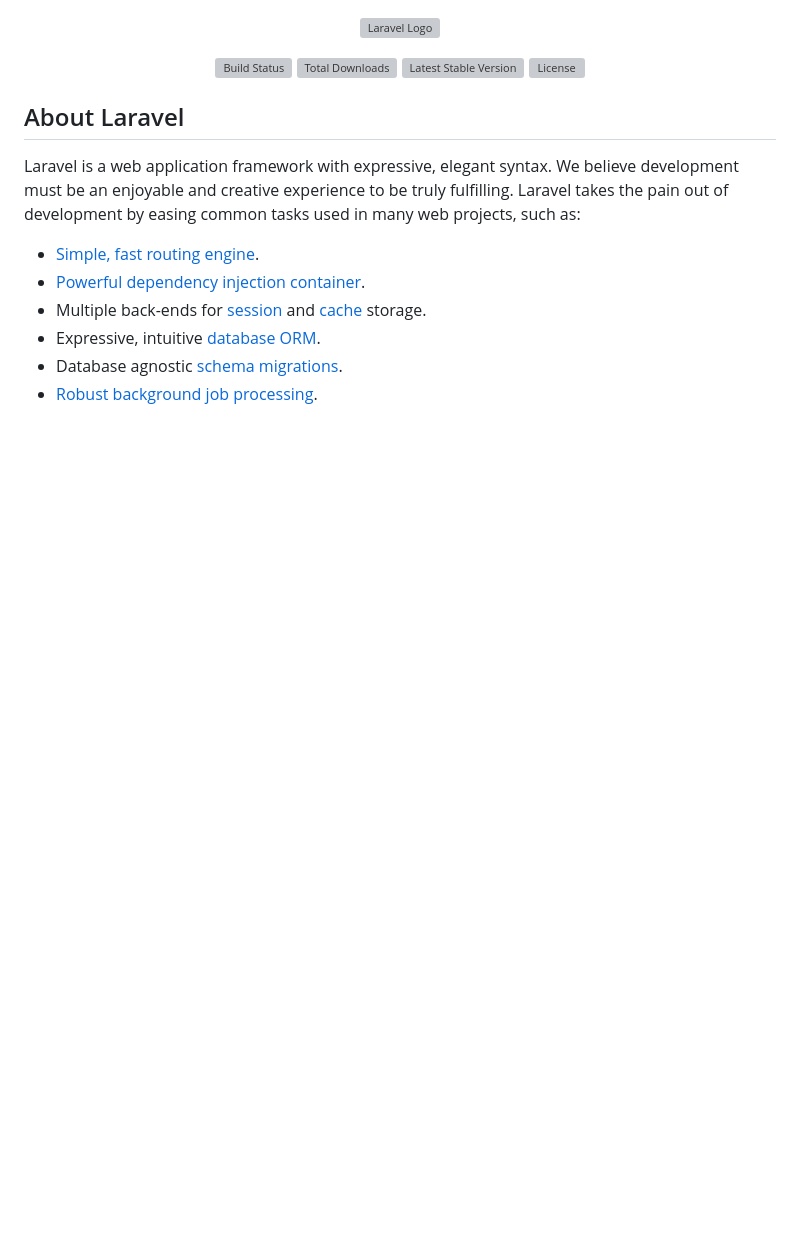
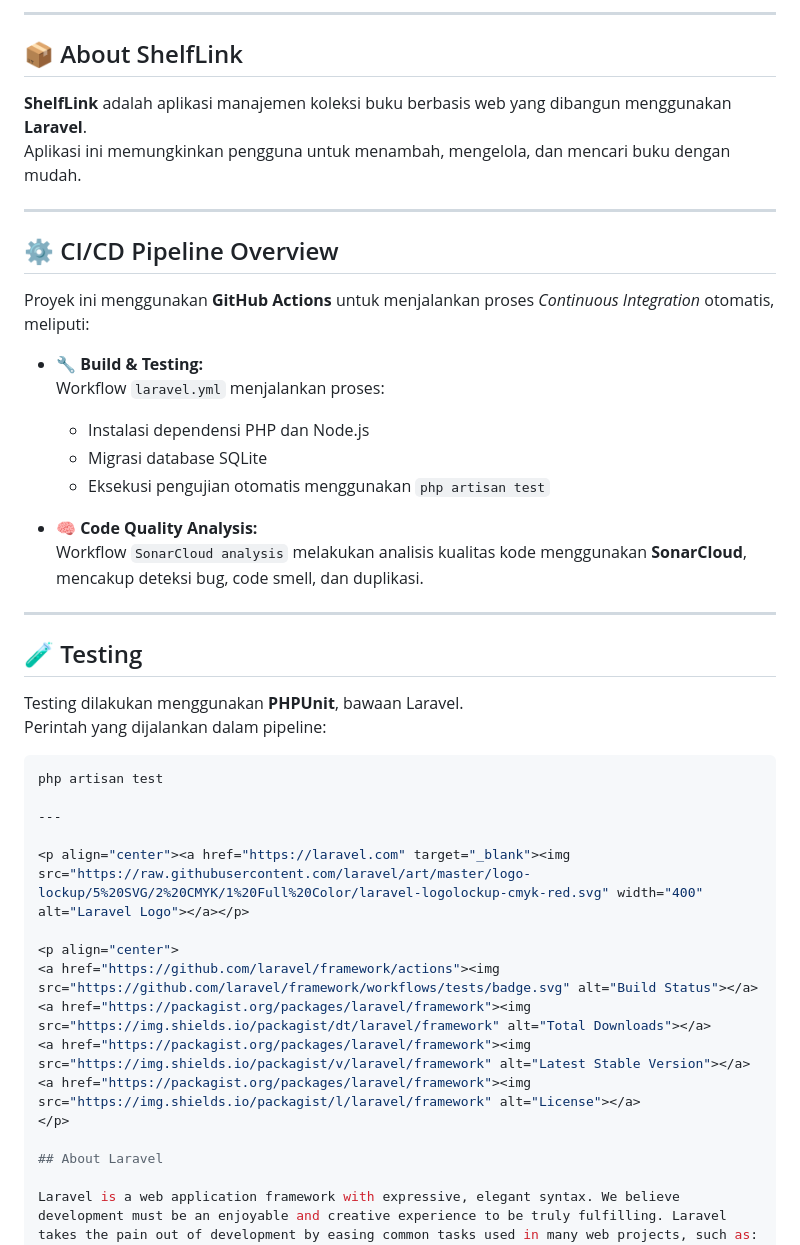
Before and after one commit to PajarAland/ShelfLink, a Markdown page: README.md, the part around the change printed below. Rendered like a GitHub page; blank space fills up the shorter version; grey boxes are pictures that could not be loaded.

Commit message:
Update README with CI/CD and testing details
Added CI/CD pipeline overview and testing instructions.

````diff
--- a/README.md
+++ b/README.md
@@ -1,3 +24,36 @@
+---
+
+## 📦 About ShelfLink
+
+**ShelfLink** adalah aplikasi manajemen koleksi buku berbasis web yang dibangun menggunakan **Laravel**.
+Aplikasi ini memungkinkan pengguna untuk menambah, mengelola, dan mencari buku dengan mudah.
+
+---
+
+## ⚙️ CI/CD Pipeline Overview
+
+Proyek ini menggunakan **GitHub Actions** untuk menjalankan proses *Continuous Integration* otomatis, meliputi:
+
+- 🔧 **Build & Testing:**
+  Workflow `laravel.yml` menjalankan proses:
+  - Instalasi dependensi PHP dan Node.js
+  - Migrasi database SQLite
+  - Eksekusi pengujian otomatis menggunakan `php artisan test`
+
+- 🧠 **Code Quality Analysis:**
+  Workflow `SonarCloud analysis` melakukan analisis kualitas kode menggunakan **SonarCloud**, mencakup deteksi bug, code smell, dan duplikasi.
+
+---
+
+## 🧪 Testing
+
+Testing dilakukan menggunakan **PHPUnit**, bawaan Laravel.
+Perintah yang dijalankan dalam pipeline:
+```bash
+php artisan test
+
+---
+
 <p align="center"><a href="https://laravel.com" target="_blank"><img src="https://raw.githubusercontent.com/laravel/art/master/logo-lockup/5%20SVG/2%20CMYK/1%20Full%20Color/laravel-logolockup-cmyk-red.svg" width="400" alt="Laravel Logo"></a></p>
 
 <p align="center">
````
Also changed, not shown: other parts of README.md (+23 -0 lines).
